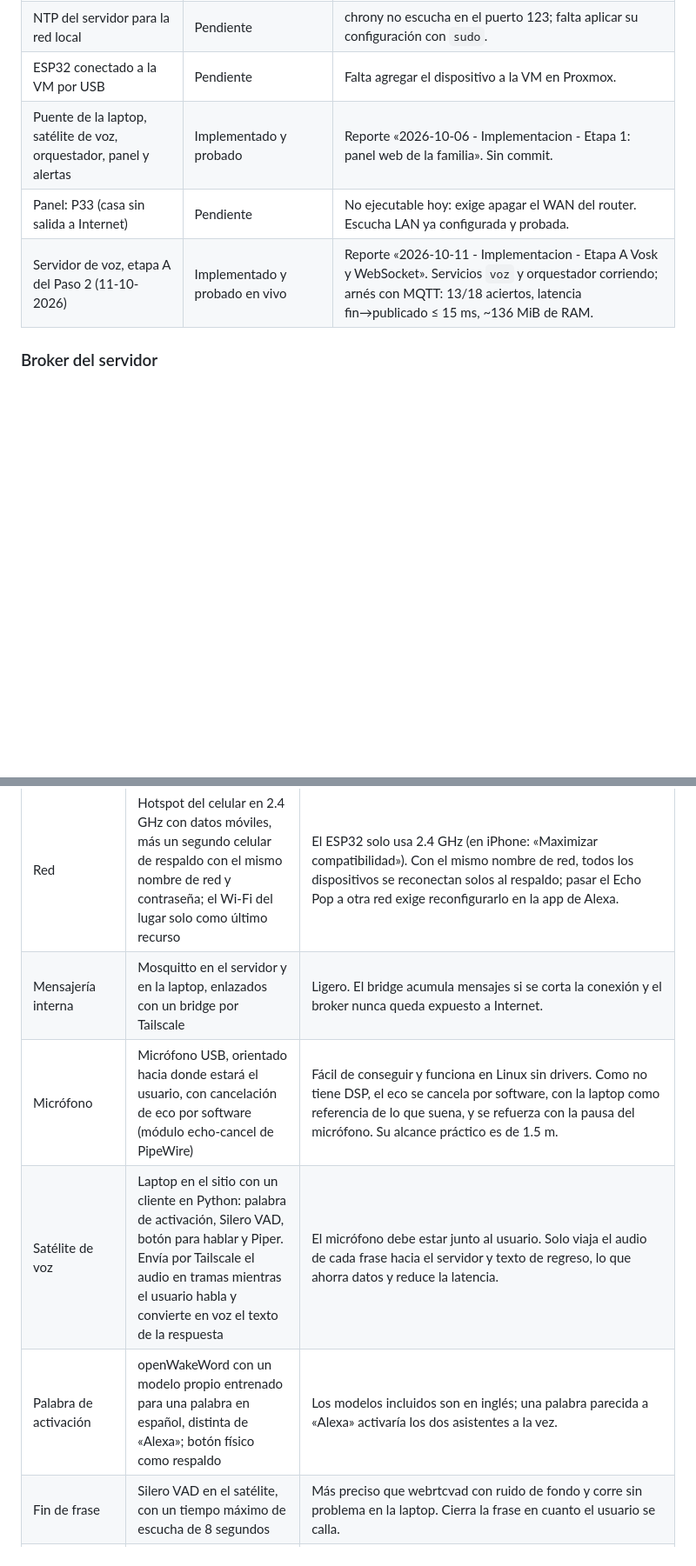
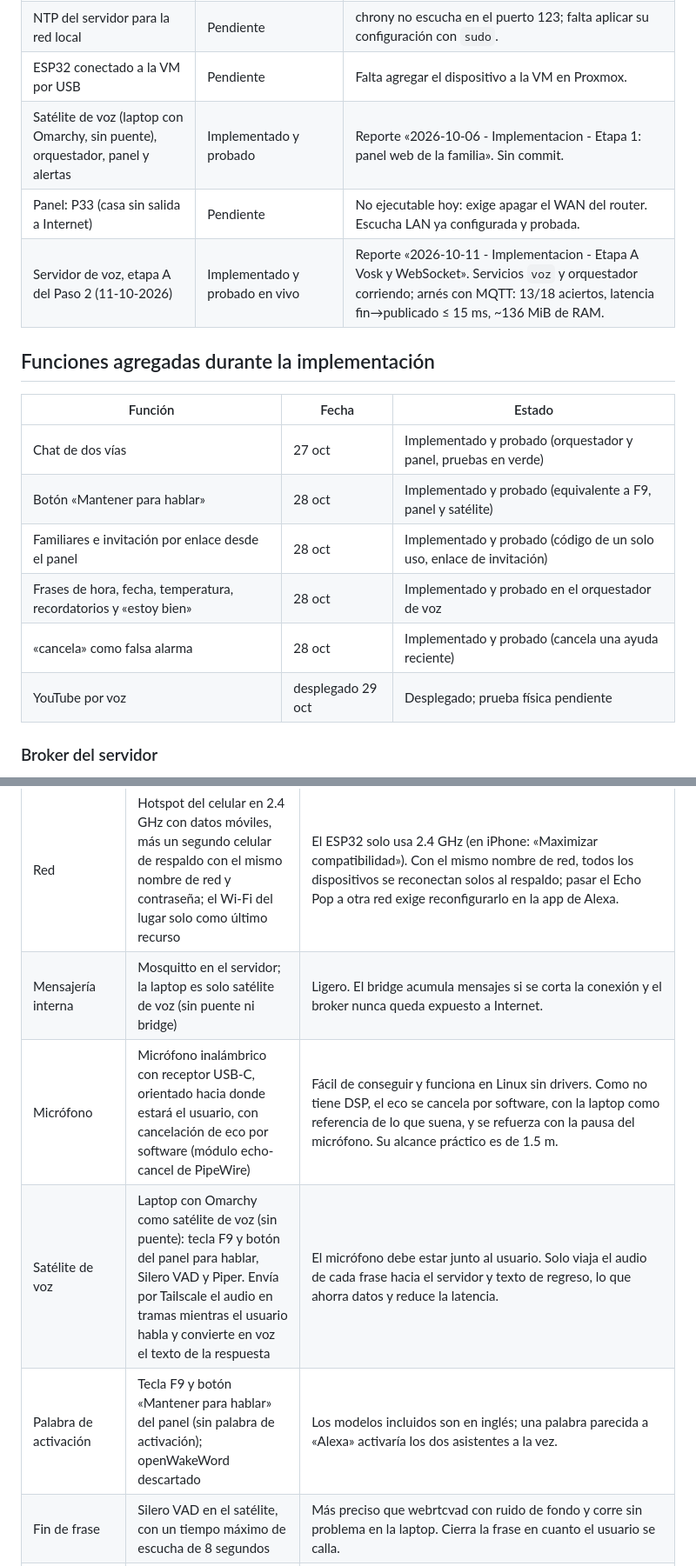
Before and after one commit to ilseVica/Asistente-Voz, a Markdown page: fase4_md/Fase_4_Desarrollo_e_Integracion.md, 2 parts joined by grey strips. Shown at 87% size. Drawn GitHub-style; blank space fills up the shorter version.

Commit message:
Plan Fase 4: funciones agregadas en la implementación, resultados de las 46 pruebas y decisiones y arquitectura actualizadas (30 oct).

```diff
--- a/fase4_md/Fase_4_Desarrollo_e_Integracion.md
+++ b/fase4_md/Fase_4_Desarrollo_e_Integracion.md
@@ -53,9 +54,20 @@ Corte al 11 de octubre de 2026; ese día se actualizó la etapa A del servidor d
 | Plan actualizado con las decisiones del broker y del firmware | Hecho | Esta versión del documento. |
 | NTP del servidor para la red local | Pendiente | chrony no escucha en el puerto 123; falta aplicar su configuración con `sudo`. |
 | ESP32 conectado a la VM por USB | Pendiente | Falta agregar el dispositivo a la VM en Proxmox. |
-| Puente de la laptop, satélite de voz, orquestador, panel y alertas | Implementado y probado | Reporte «2026-10-06 - Implementacion - Etapa 1: panel web de la familia». Sin commit. |
+| Satélite de voz (laptop con Omarchy, sin puente), orquestador, panel y alertas | Implementado y probado | Reporte «2026-10-06 - Implementacion - Etapa 1: panel web de la familia». Sin commit. |
 | Panel: P33 (casa sin salida a Internet) | Pendiente | No ejecutable hoy: exige apagar el WAN del router. Escucha LAN ya configurada y probada. |
 | Servidor de voz, etapa A del Paso 2 (11-10-2026) | Implementado y probado en vivo | Reporte «2026-10-11 - Implementacion - Etapa A Vosk y WebSocket». Servicios `voz` y orquestador corriendo; arnés con MQTT: 13/18 aciertos, latencia fin→publicado ≤ 15 ms, ~136 MiB de RAM. |
+
+## Funciones agregadas durante la implementación
+
+| Función | Fecha | Estado |
+| --- | --- | --- |
+| Chat de dos vías | 27 oct | Implementado y probado (orquestador y panel, pruebas en verde) |
+| Botón «Mantener para hablar» | 28 oct | Implementado y probado (equivalente a F9, panel y satélite) |
+| Familiares e invitación por enlace desde el panel | 28 oct | Implementado y probado (código de un solo uso, enlace de invitación) |
+| Frases de hora, fecha, temperatura, recordatorios y «estoy bien» | 28 oct | Implementado y probado en el orquestador de voz |
+| «cancela» como falsa alarma | 28 oct | Implementado y probado (cancela una ayuda reciente) |
+| YouTube por voz | desplegado 29 oct | Desplegado; prueba física pendiente |
 
 ### Broker del servidor
 
@@ -133,10 +145,10 @@ Cada componente tiene una herramienta asignada. Las decisiones técnicas están
 | Control físico | ESP32 NodeMCU-32S con Arduino Core, ESP32MQTTClient 1.1.5 (cliente MQTT de ESP-IDF) y fauxmoESP | Bajo costo, Wi-Fi integrado y compatibilidad directa con Alexa. Se descartó PubSubClient porque solo publica con QoS 0, y las alertas necesitan QoS 1. |
 | Servidor | Servidor Proxmox del equipo, fijo en casa: una VM con Ubuntu Server y Docker, con inicio automático y snapshots. El host enciende solo al volver la corriente (opción de BIOS) y los contenedores se reinician solos | Más potencia que una Raspberry Pi para Vosk. Los snapshots permiten volver atrás si algo se rompe, y Docker permite reinstalar el sistema igual en la casa de un usuario. |
 | Red | Hotspot del celular en 2.4 GHz con datos móviles, más un segundo celular de respaldo con el mismo nombre de red y contraseña; el Wi-Fi del lugar solo como último recurso | El ESP32 solo usa 2.4 GHz (en iPhone: «Maximizar compatibilidad»). Con el mismo nombre de red, todos los dispositivos se reconectan solos al respaldo; pasar el Echo Pop a otra red exige reconfigurarlo en la app de Alexa. |
-| Mensajería interna | Mosquitto en el servidor y en la laptop, enlazados con un bridge por Tailscale | Ligero. El bridge acumula mensajes si se corta la conexión y el broker nunca queda expuesto a Internet. |
-| Micrófono | Micrófono USB, orientado hacia donde estará el usuario, con cancelación de eco por software (módulo echo-cancel de PipeWire) | Fácil de conseguir y funciona en Linux sin drivers. Como no tiene DSP, el eco se cancela por software, con la laptop como referencia de lo que suena, y se refuerza con la pausa del micrófono. Su alcance práctico es de 1.5 m. |
-| Satélite de voz | Laptop en el sitio con un cliente en Python: palabra de activación, Silero VAD, botón para hablar y Piper. Envía por Tailscale el audio en tramas mientras el usuario habla y convierte en voz el texto de la respuesta | El micrófono debe estar junto al usuario. Solo viaja el audio de cada frase hacia el servidor y texto de regreso, lo que ahorra datos y reduce la latencia. |
-| Palabra de activación | openWakeWord con un modelo propio entrenado para una palabra en español, distinta de «Alexa»; botón físico como respaldo | Los modelos incluidos son en inglés; una palabra parecida a «Alexa» activaría los dos asistentes a la vez. |
+| Mensajería interna | Mosquitto en el servidor; la laptop es solo satélite de voz (sin puente ni bridge) | Ligero. El bridge acumula mensajes si se corta la conexión y el broker nunca queda expuesto a Internet. |
+| Micrófono | Micrófono inalámbrico con receptor USB-C, orientado hacia donde estará el usuario, con cancelación de eco por software (módulo echo-cancel de PipeWire) | Fácil de conseguir y funciona en Linux sin drivers. Como no tiene DSP, el eco se cancela por software, con la laptop como referencia de lo que suena, y se refuerza con la pausa del micrófono. Su alcance práctico es de 1.5 m. |
+| Satélite de voz | Laptop con Omarchy como satélite de voz (sin puente): tecla F9 y botón del panel para hablar, Silero VAD y Piper. Envía por Tailscale el audio en tramas mientras el usuario habla y convierte en voz el texto de la respuesta | El micrófono debe estar junto al usuario. Solo viaja el audio de cada frase hacia el servidor y texto de regreso, lo que ahorra datos y reduce la latencia. |
+| Palabra de activación | Tecla F9 y botón «Mantener para hablar» del panel (sin palabra de activación); openWakeWord descartado | Los modelos incluidos son en inglés; una palabra parecida a «Alexa» activaría los dos asistentes a la vez. |
 | Fin de frase | Silero VAD en el satélite, con un tiempo máximo de escucha de 8 segundos | Más preciso que webrtcvad con ruido de fondo y corre sin problema en la laptop. Cierra la frase en cuanto el usuario se calla. |
 | Voz a texto | Vosk en español (modelo vosk-model-small-es-0.42), en el servidor, en modo gramática con vocabulario cerrado | Funciona sin Internet; un vocabulario corto sube mucho la precisión. |
 | Texto a voz | Piper con una voz en español de México (es_MX), en la laptop del satélite; el micrófono se pausa mientras habla | El servidor solo envía texto, así la respuesta no viaja como audio. La pausa evita que el asistente se escuche a sí mismo. |
```
Also changed, not shown: other parts of fase4_md/Fase_4_Desarrollo_e_Integracion.md (+59 -58 lines).
